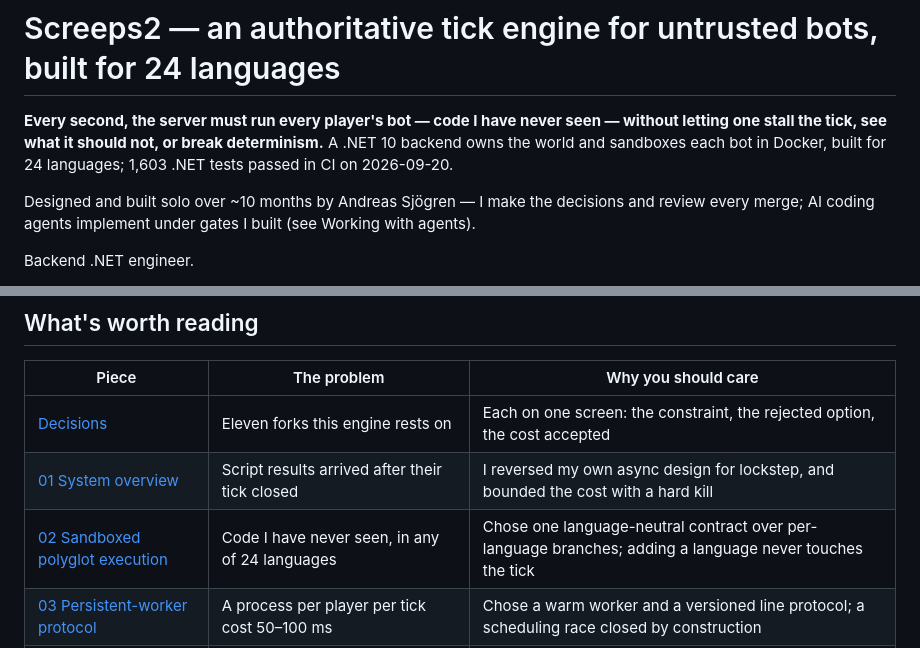
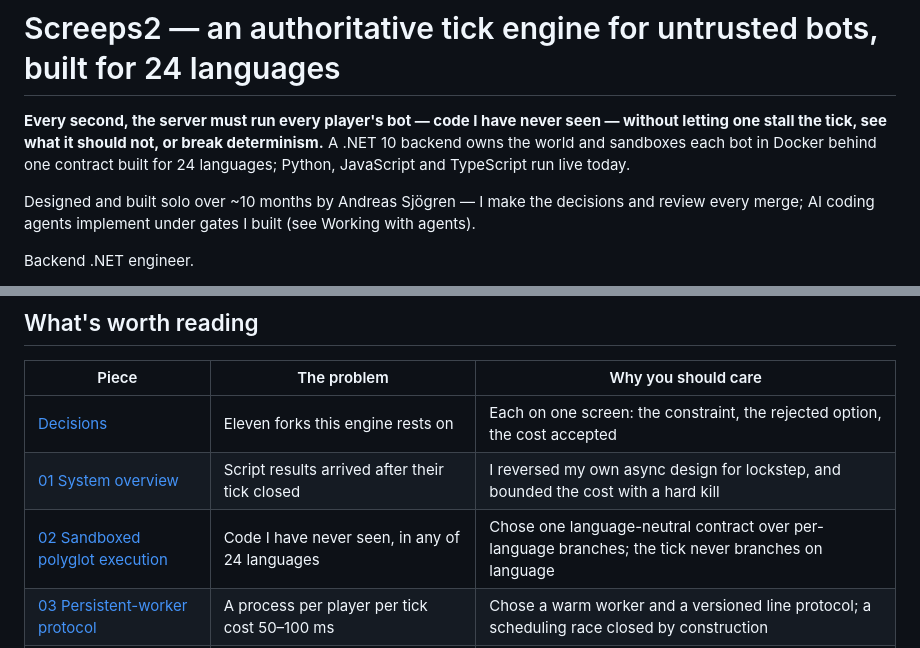
Before and after one commit to Edes0/polyglot-tick-engine, a Markdown page: README.md, 2 parts joined by grey strips. Rendered like a GitHub page.

Commit message:
State which languages run today on the top screen

```diff
--- a/README.md
+++ b/README.md
@@ -3,7 +3,8 @@
 <!-- budget:hook max=90 -->
 **Every second, the server must run every player's bot — code I have never seen — without letting
 one stall the tick, see what it should not, or break determinism.** A .NET 10 backend owns the world
-and sandboxes each bot in Docker, built for 24 languages; 1,603 .NET tests passed in CI on 2026-09-20.
+and sandboxes each bot in Docker behind one contract built for 24 languages; Python, JavaScript and
+TypeScript run live today.
 
 Designed and built solo over ~10 months by Andreas Sjögren — I make the decisions and review every merge; AI coding agents implement under gates I built (see Working with agents).
 
@@ -55,7 +56,7 @@ The interesting part is not the game. It is what the game forces you to build:
 |---|---|---|
 | [Decisions](docs/decisions.md) | Eleven forks this engine rests on | Each on one screen: the constraint, the rejected option, the cost accepted |
 | [01 System overview](docs/01-system-overview.md) | Script results arrived after their tick closed | I reversed my own async design for lockstep, and bounded the cost with a hard kill |
-| [02 Sandboxed polyglot execution](docs/02-polyglot-sandbox.md) | Code I have never seen, in any of 24 languages | Chose one language-neutral contract over per-language branches; adding a language never touches the tick |
+| [02 Sandboxed polyglot execution](docs/02-polyglot-sandbox.md) | Code I have never seen, in any of 24 languages | Chose one language-neutral contract over per-language branches; the tick never branches on language |
 | [03 Persistent-worker protocol](docs/03-persistent-worker-protocol.md) | A process per player per tick cost 50–100 ms | Chose a warm worker and a versioned line protocol; a scheduling race closed by construction |
 | [04 Tick pipeline and determinism](docs/04-tick-pipeline-and-determinism.md) | One unordered tie-break breaks "same inputs, same world" | Chose a total order ending in a unique id — and found two bugs no stage test could see |
 | [05 Performance engineering](docs/05-performance-engineering.md) | A 13× regression, and my wrong explanation of it | Chose to instrument first; halved it, and left three optimisations undone on purpose |
```
Also changed, not shown: docs/02-polyglot-sandbox.md (+2 -2 lines).
